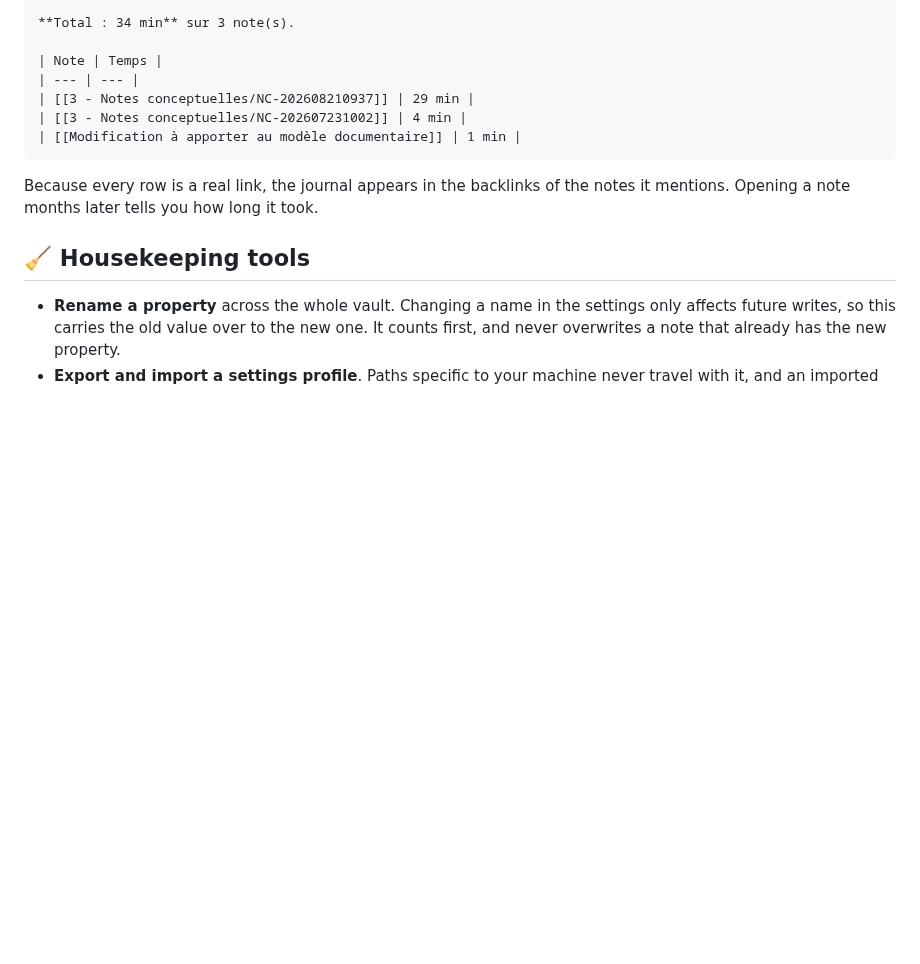
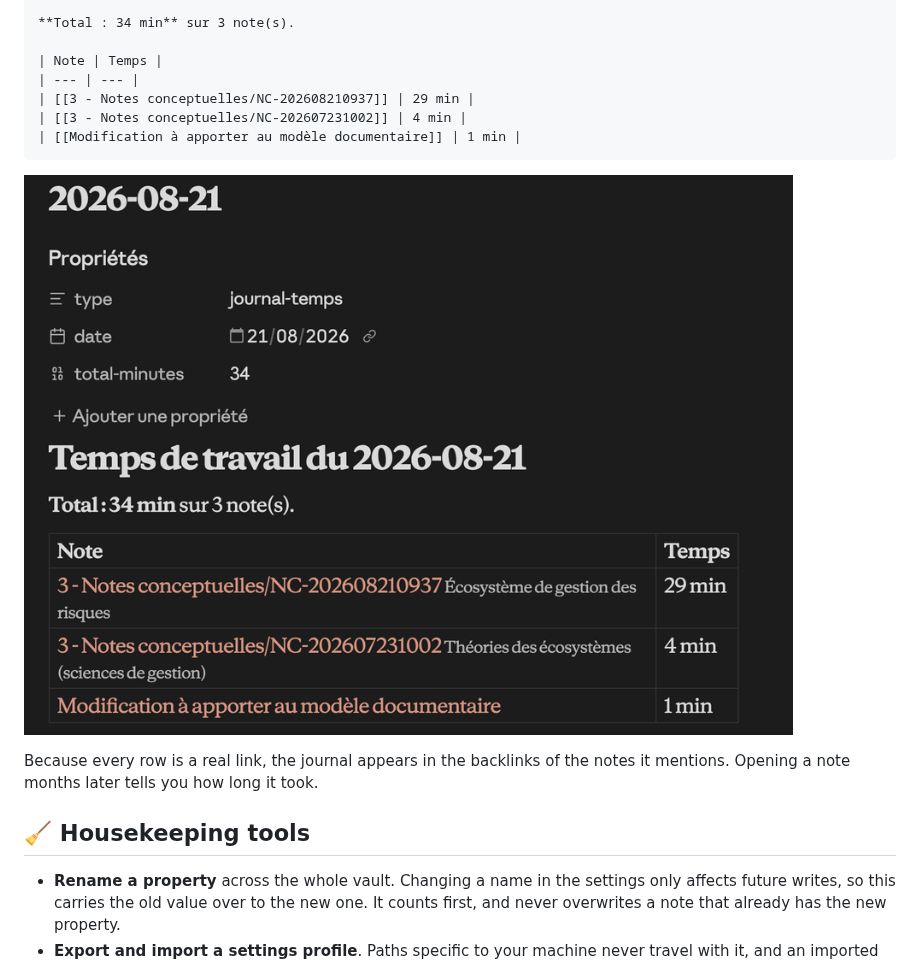
Before and after one commit to Liotou/obsidian-ariane, a Markdown page: README.md, the part around the change. Drawn GitHub-style; pictures changed too: docs/time-journal.png (added); blank space fills up the shorter version.

````diff
--- a/README.md
+++ b/README.md
@@ -300,6 +300,8 @@ total-minutes: 34
 | [[Modification à apporter au modèle documentaire]] | 1 min |
 ```
 
+![The daily time journal rendered in Obsidian, with its properties and a table of notes and minutes](docs/time-journal.png)
+
 Because every row is a real link, the journal appears in the backlinks of the
 notes it mentions. Opening a note months later tells you how long it took.
 
````
Also changed, not shown: README.fr.md (+2 -0 lines).
